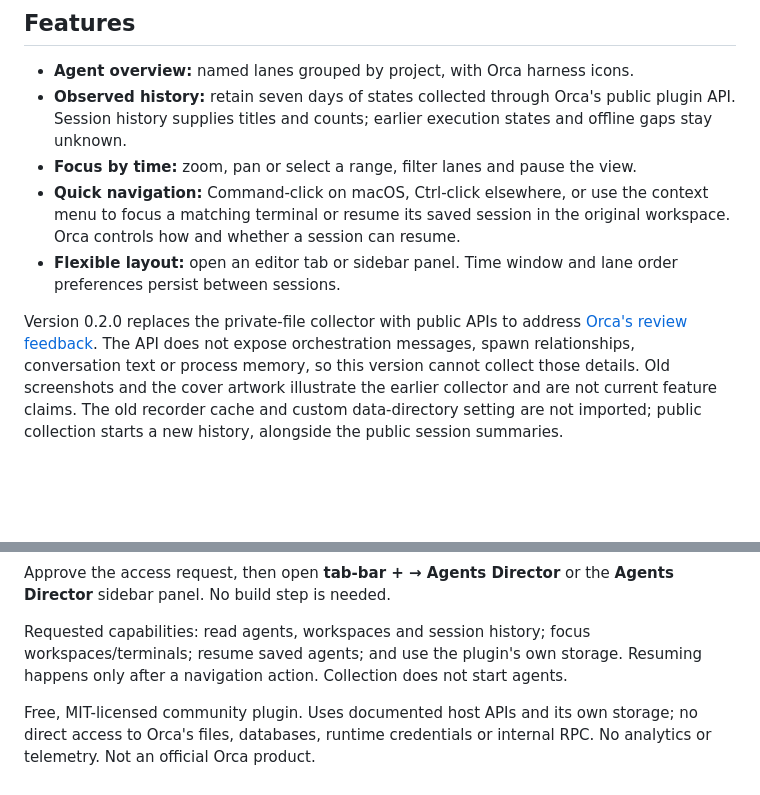
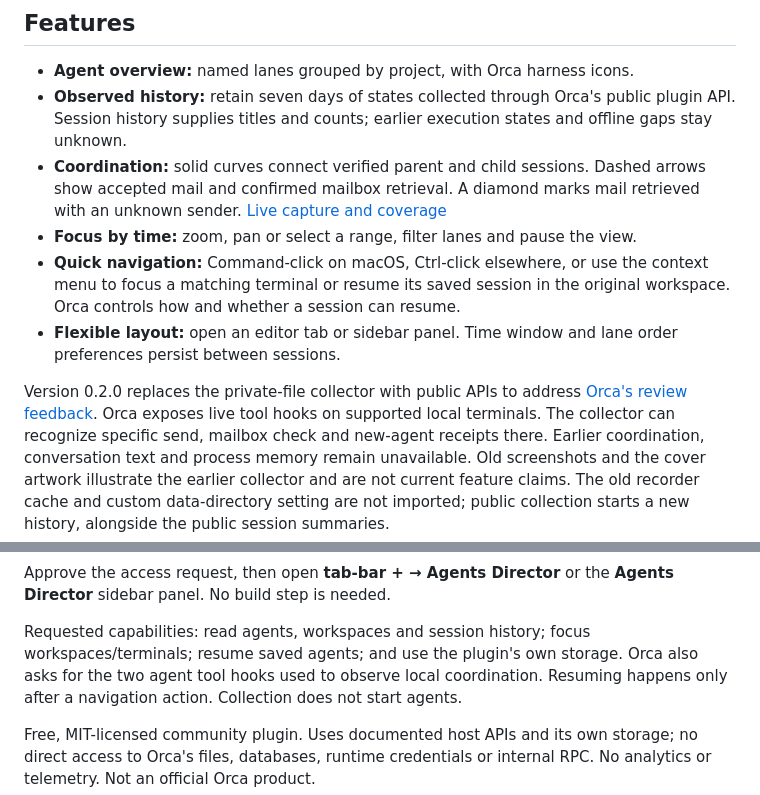
Before and after one commit to Kyino-Pan/agents-director, a Markdown page: README.md, 2 parts joined by grey strips. Drawn GitHub-style; blank space fills up the shorter version.

Commit message:
Show verified local coordination and connect brief working gaps

```diff
--- a/README.md
+++ b/README.md
@@ -10,6 +10,7 @@ between every workspace.
 - **Observed history:** retain seven days of states collected through Orca's public
   plugin API. Session history supplies titles and counts; earlier execution states
   and offline gaps stay unknown.
+- **Coordination:** solid curves connect verified parent and child sessions. Dashed arrows show accepted mail and confirmed mailbox retrieval. A diamond marks mail retrieved with an unknown sender. [Live capture and coverage](docs/reference.md#coordination)
 - **Focus by time:** zoom, pan or select a range, filter lanes and pause the view.
 - **Quick navigation:** Command-click on macOS, Ctrl-click elsewhere, or use the
   context menu to focus a matching terminal or resume its saved session in the
@@ -19,8 +20,9 @@ between every workspace.
 
 Version 0.2.0 replaces the private-file collector with public APIs to address
 [Orca's review feedback](https://github.com/Kyino-Pan/agents-director/issues/11).
-The API does not expose orchestration messages, spawn relationships, conversation
-text or process memory, so this version cannot collect those details. Old screenshots
+Orca exposes live tool hooks on supported local terminals. The collector can recognize
+specific send, mailbox check and new-agent receipts there. Earlier coordination,
+conversation text and process memory remain unavailable. Old screenshots
 and the cover artwork illustrate the earlier collector and are not current feature
 claims. The old recorder cache and custom data-directory setting are not imported;
 public collection starts a new history, alongside the public session summaries.
@@ -39,6 +41,7 @@ Approve the access request, then open **tab-bar + → Agents Director** or the
 
 Requested capabilities: read agents, workspaces and session history; focus
 workspaces/terminals; resume saved agents; and use the plugin's own storage.
+Orca also asks for the two agent tool hooks used to observe local coordination.
 Resuming happens only after a navigation action. Collection does not start agents.
 
 Free, MIT-licensed community plugin. Uses documented host APIs and its own storage;
```
Also changed, not shown: docs/reference.md (+61 -5 lines), docs/security.md (+11 -3 lines), assets/local-coordination.png (added), 14 other files.
